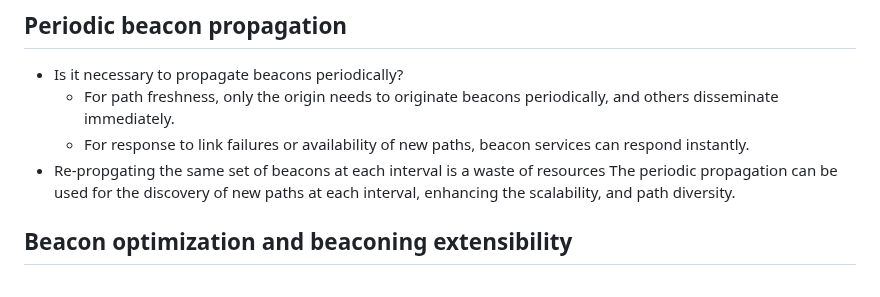
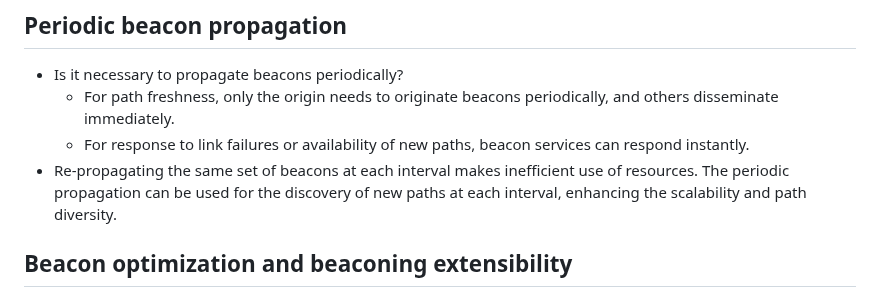
Before and after one commit to scionassociation/scion-research_I-D, a Markdown page: draft-meynell-panrg-scion-research-questions.md, the part around the change. Rendered like a GitHub page.

Commit message:
Re-phrasing

```diff
--- a/draft-meynell-panrg-scion-research-questions.md
+++ b/draft-meynell-panrg-scion-research-questions.md
@@ -327,7 +327,7 @@ Examples for requesting CORE segments between different ISDs or within an ISD (a
 * Is it necessary to propagate beacons periodically?
   * For path freshness, only the origin needs to originate beacons periodically, and others disseminate immediately.
   * For response to link failures or availability of new paths, beacon services can respond instantly.
-* Re-propgating the same set of beacons at each interval is a waste of resources The periodic propagation can be used for the discovery of new paths at each interval, enhancing the scalability, and path diversity.
+* Re-propagating the same set of beacons at each interval makes inefficient use of resources. The periodic propagation can be used for the discovery of new paths at each interval, enhancing the scalability and path diversity.
 
 ## Beacon optimization and beaconing extensibility
 * Communication requirements vary according to source, destination, and application. Satisfying all these requirements either requires discovering all paths in the network, or optimizing paths during the beaconing process. Selecting the 5 shortest paths per destination cannot satisfy all requirements.
```
